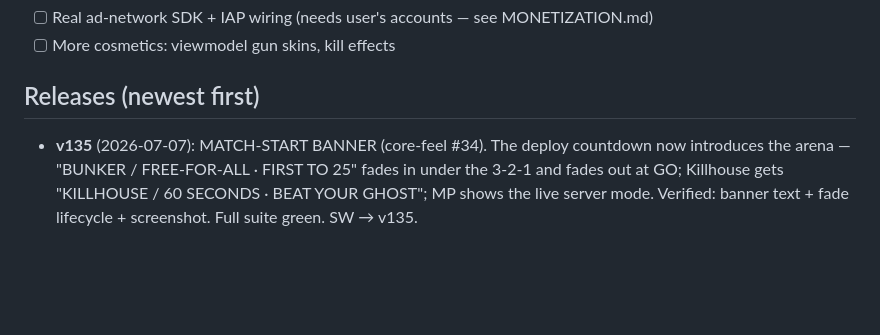
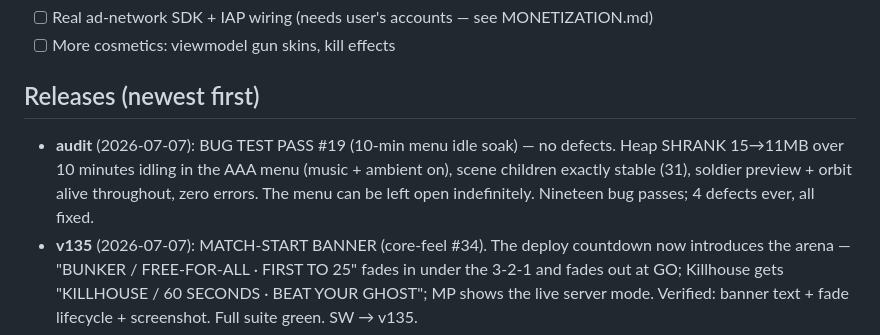
Before and after one commit to PopNoodler/fragbox, a Markdown page: PROGRESS.md, the part around the change. GitHub-like rendering; blank space fills up the shorter version.

Commit message:
docs: bug pass #19 — menu idle soak clean
Co-Authored-By: Claude Fable 5 <noreply@anthropic.com>

```diff
--- a/PROGRESS.md
+++ b/PROGRESS.md
@@ -18,6 +18,10 @@ WebSocket multiplayer (authoritative server, bots fill lobbies).
 - [ ] More cosmetics: viewmodel gun skins, kill effects
 
 ## Releases (newest first)
+- **audit** (2026-07-07): BUG TEST PASS #19 (10-min menu idle soak) — no defects. Heap
+  SHRANK 15→11MB over 10 minutes idling in the AAA menu (music + ambient on), scene
+  children exactly stable (31), soldier preview + orbit alive throughout, zero errors.
+  The menu can be left open indefinitely. Nineteen bug passes; 4 defects ever, all fixed.
 - **v135** (2026-07-07): MATCH-START BANNER (core-feel #34). The deploy countdown now
   introduces the arena — "BUNKER / FREE-FOR-ALL · FIRST TO 25" fades in under the 3-2-1
   and fades out at GO; Killhouse gets "KILLHOUSE / 60 SECONDS · BEAT YOUR GHOST"; MP shows
```
